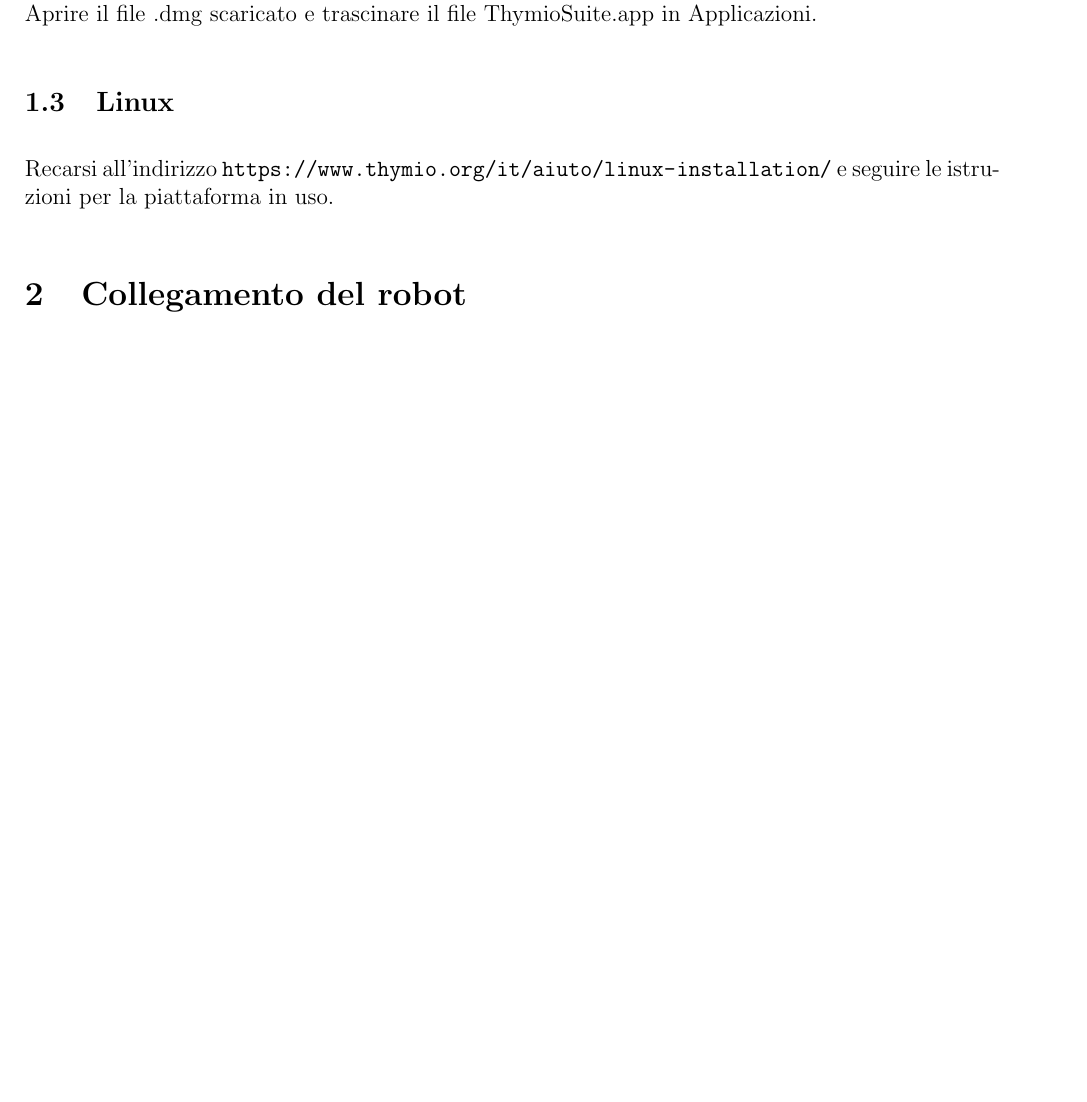
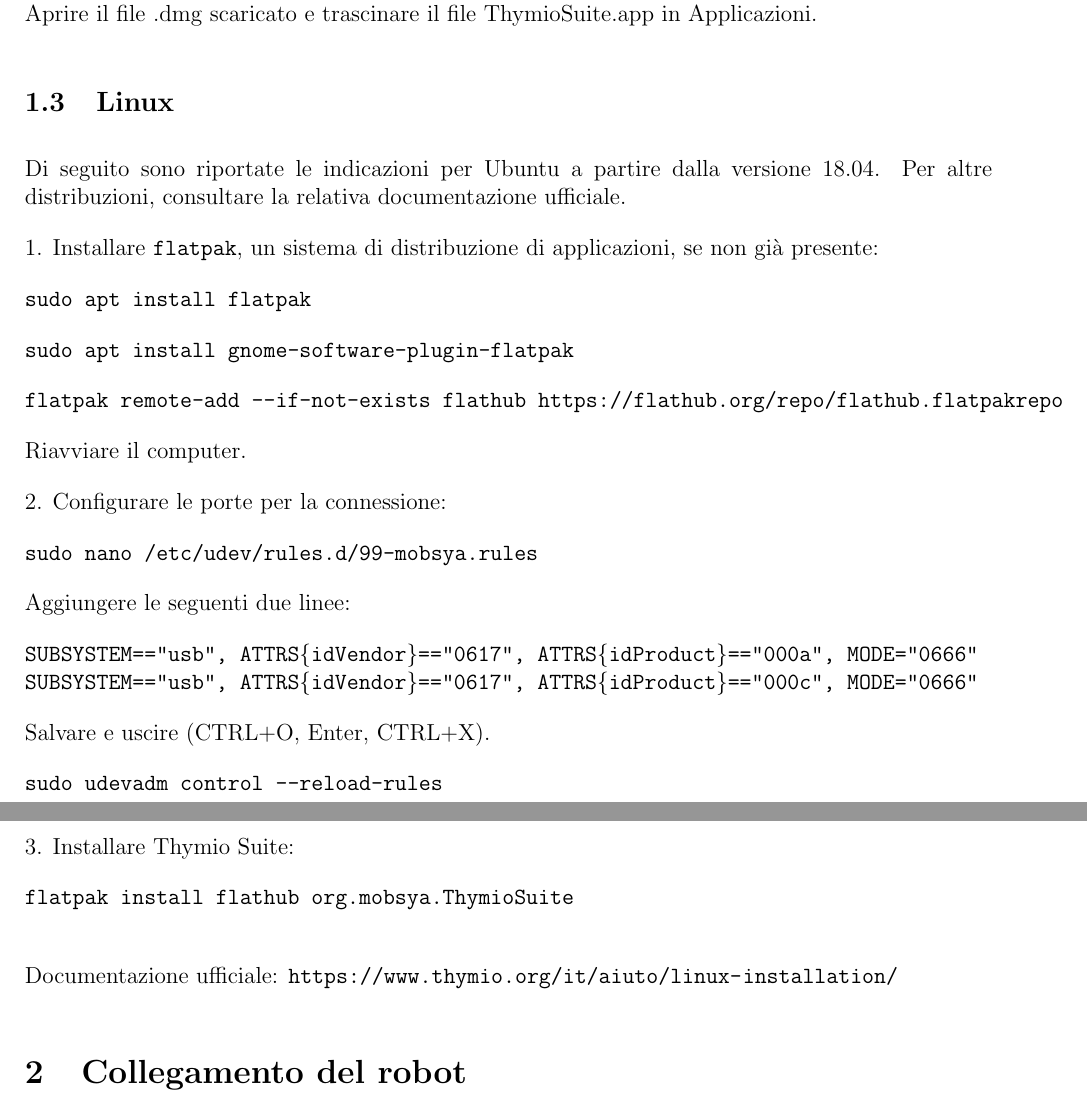
Before and after one commit to USI-Showroom/Thymio, a LaTeX document (Thymio_ITA.tex): part of page 3 of 13 before the commit and two parts of pages 3 and 4 of 14 after it, the two joined at a grey line, cut so that both start at the same text, the shorter picture padded with empty space. Compiled offline with pdfLaTeX.

Commit message:
Add linux instructions

```diff
--- a/Thymio_ITA.tex
+++ b/Thymio_ITA.tex
@@ -35,7 +35,38 @@
 
 	\subsection{Linux}
 
-		Recarsi all'indirizzo \url{https://www.thymio.org/it/aiuto/linux-installation/} e seguire le istruzioni per la piattaforma in uso.
+		Di seguito sono riportate le indicazioni per Ubuntu a partire dalla versione 18.04. Per altre distribuzioni, consultare la relativa documentazione ufficiale.
+
+		1. Installare \texttt{flatpak}, un sistema di distribuzione di applicazioni, se non già presente:
+
+		\texttt{sudo apt install flatpak}
+
+		\texttt{sudo apt install gnome-software-plugin-flatpak}
+
+		\texttt{flatpak remote-add --if-not-exists flathub https://flathub.org/repo/flathub.flatpakrepo}
+
+		Riavviare il computer.
+
+		2. Configurare le porte per la connessione:
+
+		\texttt{sudo nano /etc/udev/rules.d/99-mobsya.rules}
+
+		Aggiungere le seguenti due linee:
+
+		\texttt{SUBSYSTEM=="usb", ATTRS\{idVendor\}=="0617", ATTRS\{idProduct\}=="000a", MODE="0666"}\\
+		\texttt{SUBSYSTEM=="usb", ATTRS\{idVendor\}=="0617", ATTRS\{idProduct\}=="000c", MODE="0666"}
+
+		Salvare e uscire (CTRL+O, Enter,  CTRL+X).
+
+		\texttt{sudo udevadm control --reload-rules}
+
+
+		3. Installare Thymio Suite:
+
+		\texttt{flatpak install flathub org.mobsya.ThymioSuite}\\
+
+
+		Documentazione ufficiale: \url{https://www.thymio.org/it/aiuto/linux-installation/}
 
 
 \section{Collegamento del robot}
```
Also changed, not shown: 1 other file.
